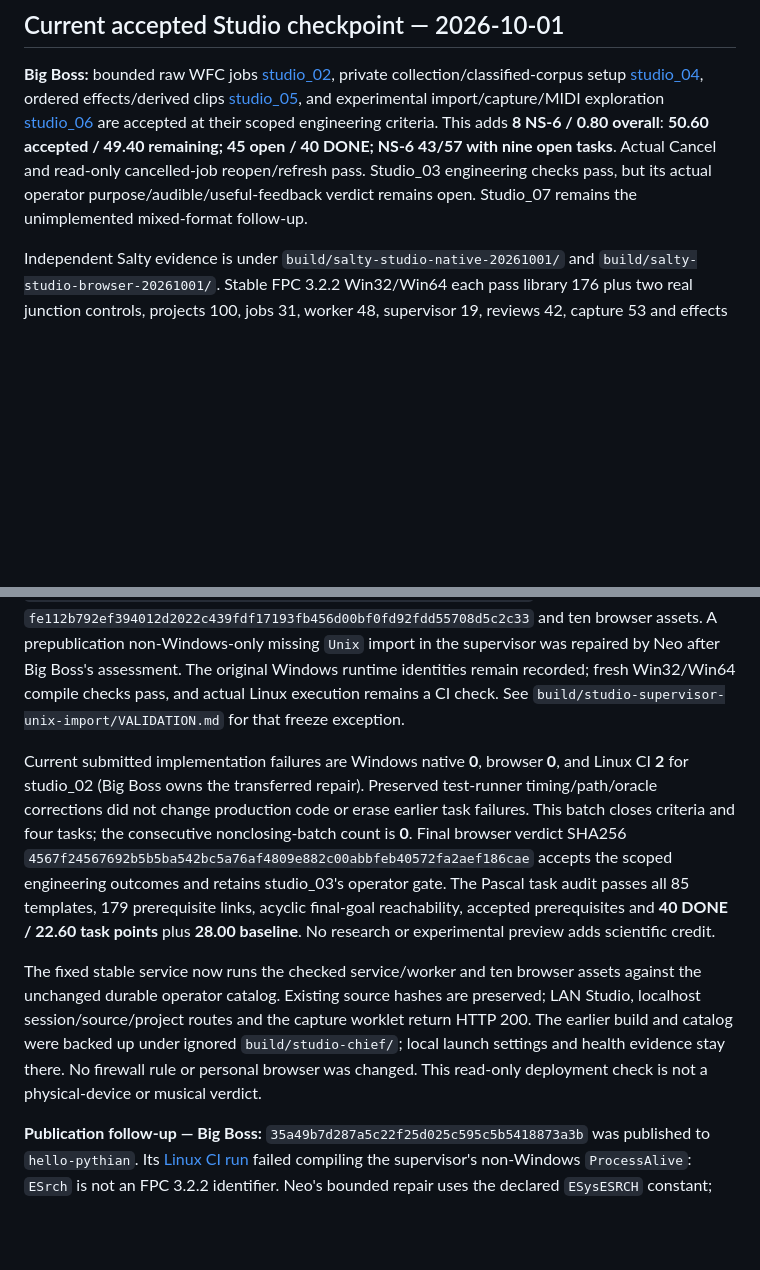
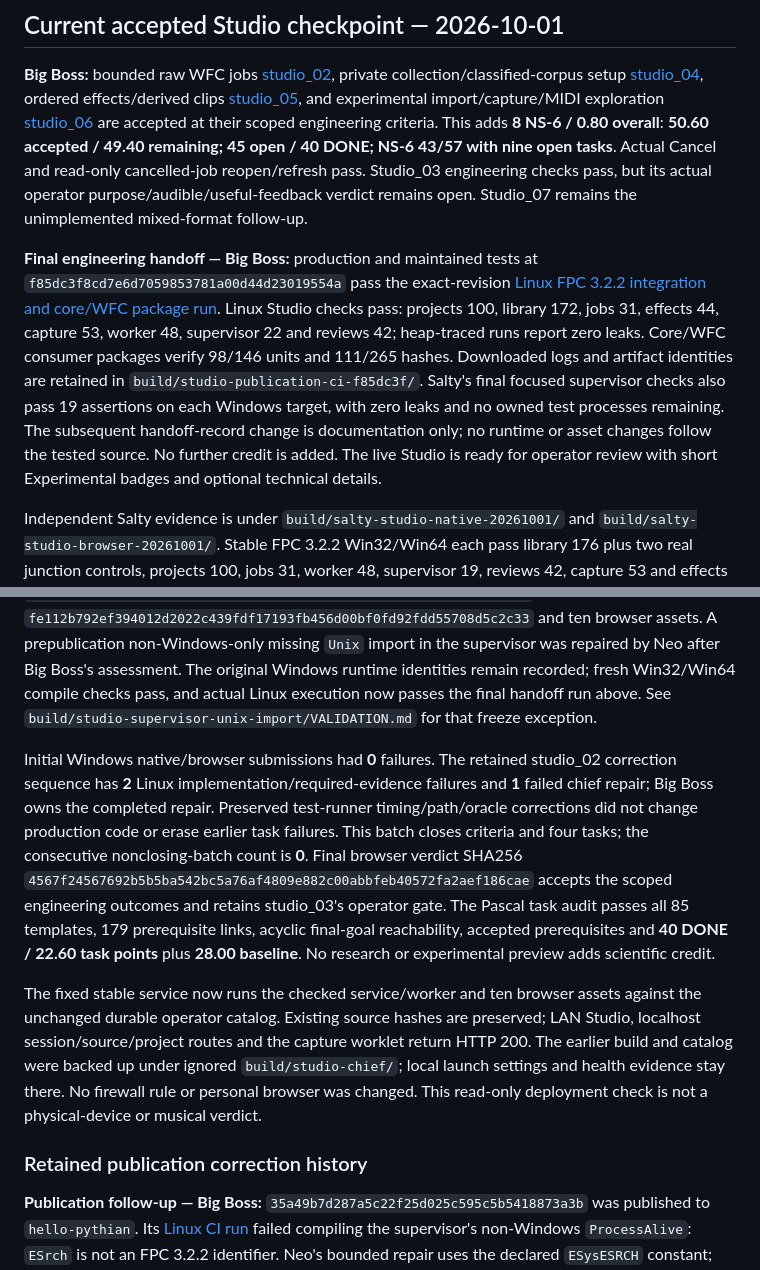
Before and after one commit to mr-highball/pythian, a Markdown page: docs/WORK.md, 2 parts joined by grey strips. Drawn GitHub-style; blank space fills up the shorter version.

Commit message:
Record verified Linux Studio qualification

```diff
--- a/docs/WORK.md
+++ b/docs/WORK.md
@@ -25,6 +25,20 @@ Actual Cancel and read-only cancelled-job reopen/refresh pass. Studio_03
 engineering checks pass, but its actual operator purpose/audible/useful-feedback
 verdict remains open. Studio_07 remains the unimplemented mixed-format follow-up.
 
+**Final engineering handoff — Big Boss:** production and maintained tests at
+`f85dc3f8cd7e6d7059853781a00d44d23019554a` pass the exact-revision
+[Linux FPC 3.2.2 integration and core/WFC package run](https://github.com/mr-highball/pythian/actions/runs/36819411282).
+Linux Studio checks pass: projects 100, library 172, jobs 31, effects 44,
+capture 53, worker 48, supervisor 22 and reviews 42; heap-traced runs report zero
+leaks. Core/WFC consumer packages verify 98/146 units and 111/265 hashes.
+Downloaded logs and artifact identities are retained in
+`build/studio-publication-ci-f85dc3f/`. Salty's final focused supervisor checks
+also pass 19 assertions on each Windows target, with zero leaks and no owned
+test processes remaining. The subsequent handoff-record change is documentation
+only; no runtime or asset changes follow the tested source. No further credit is
+added. The live Studio is ready for operator review with short Experimental
+badges and optional technical details.
+
 Independent Salty evidence is under `build/salty-studio-native-20261001/` and
 `build/salty-studio-browser-20261001/`. Stable FPC 3.2.2 Win32/Win64 each pass
 library 176 plus two real junction controls, projects 100, jobs 31, worker 48,
@@ -42,11 +56,12 @@ worker `fe112b792ef394012d2022c439fdf17193fb456d00bf0fd92fdd55708d5c2c33` and te
 browser assets. A prepublication non-Windows-only missing `Unix` import in the
 supervisor was repaired by Neo after Big Boss's assessment. The original
 Windows runtime identities remain recorded; fresh Win32/Win64 compile checks
-pass, and actual Linux execution remains a CI check. See
+pass, and actual Linux execution now passes the final handoff run above. See
 `build/studio-supervisor-unix-import/VALIDATION.md` for that freeze exception.
 
-Current submitted implementation failures are Windows native **0**, browser **0**,
-and Linux CI **2** for studio_02 (Big Boss owns the transferred repair).
+Initial Windows native/browser submissions had **0** failures. The retained
+studio_02 correction sequence has **2** Linux implementation/required-evidence
+failures and **1** failed chief repair; Big Boss owns the completed repair.
 Preserved test-runner timing/path/oracle corrections did not change production
 code or erase earlier task failures. This batch closes criteria and four tasks;
 the consecutive nonclosing-batch count is **0**. Final browser verdict SHA256
@@ -63,6 +78,8 @@ capture worklet return HTTP 200. The earlier build and catalog were backed up
 under ignored `build/studio-chief/`; local launch settings and health evidence
 stay there. No firewall rule or personal browser was changed. This read-only
 deployment check is not a physical-device or musical verdict.
+
+### Retained publication correction history
 
 **Publication follow-up — Big Boss:** `35a49b7d287a5c22f25d025c595c5b5418873a3b`
 was published to `hello-pythian`. Its [Linux CI run](https://github.com/mr-highball/pythian/actions/runs/36818040705)
```
Also changed, not shown: 1 other file.
